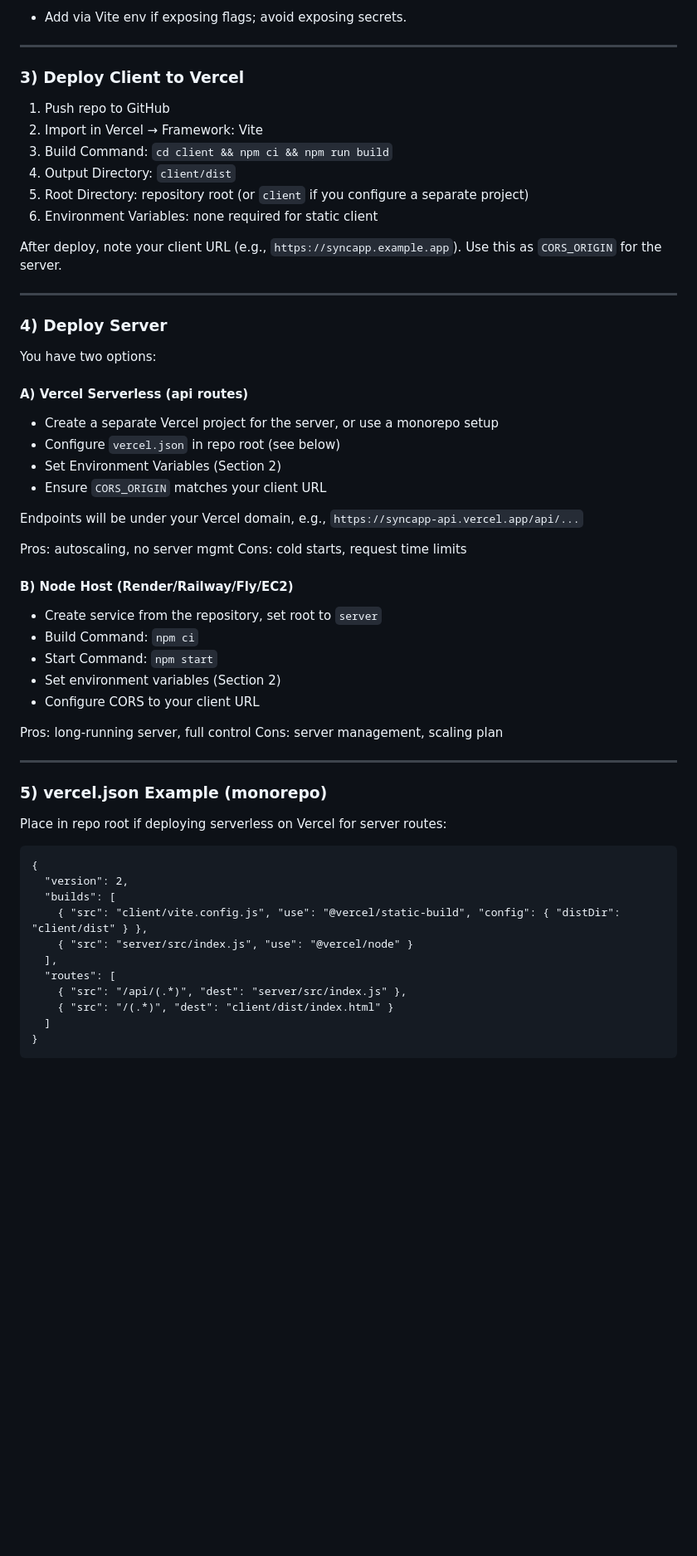
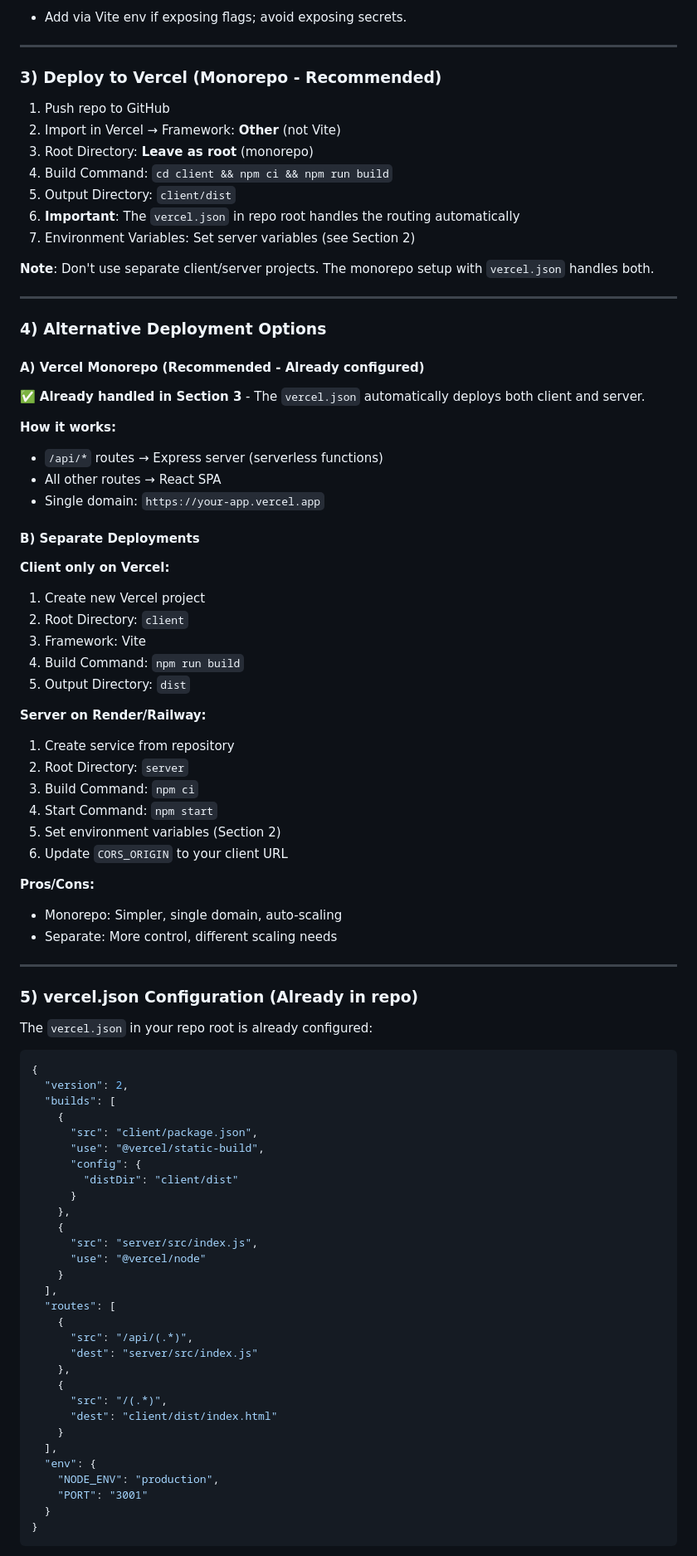
Before and after one commit to FarukhSaifi/SyncApp, a Markdown page: DEPLOYMENT.md, the part around the change printed below. Shown: that part at 83% size. GitHub-like rendering; blank space fills up the shorter version.

Commit message:
fix: refactor DEPLOYMENT.md to fix 404 issues after Vercel deployment
- Update deployment steps to use monorepo approach with vercel.json
- Add comprehensive troubleshooting section for 404 errors
- Clarify routing configuration and build process
- Fix markdown linting issues with proper list formatting
- Emphasize single Vercel project deployment over separate projects

````diff
--- a/DEPLOYMENT.md
+++ b/DEPLOYMENT.md
@@ -40,61 +48,88 @@ Client build time variables (optional):
 
 ---
 
-### 3) Deploy Client to Vercel
+### 3) Deploy to Vercel (Monorepo - Recommended)
 
 1. Push repo to GitHub
-2. Import in Vercel → Framework: Vite
-3. Build Command: `cd client && npm ci && npm run build`
-4. Output Directory: `client/dist`
-5. Root Directory: repository root (or `client` if you configure a separate project)
-6. Environment Variables: none required for static client
+2. Import in Vercel → Framework: **Other** (not Vite)
+3. Root Directory: **Leave as root** (monorepo)
+4. Build Command: `cd client && npm ci && npm run build`
+5. Output Directory: `client/dist`
+6. **Important**: The `vercel.json` in repo root handles the routing automatically
+7. Environment Variables: Set server variables (see Section 2)
 
-After deploy, note your client URL (e.g., `https://syncapp.example.app`). Use this as `CORS_ORIGIN` for the server.
+**Note**: Don't use separate client/server projects. The monorepo setup with `vercel.json` handles both.
 
 ---
 
-### 4) Deploy Server
+### 4) Alternative Deployment Options
 
-You have two options:
+#### A) Vercel Monorepo (Recommended - Already configured)
 
-#### A) Vercel Serverless (api routes)
+✅ **Already handled in Section 3** - The `vercel.json` automatically deploys both client and server.
 
-- Create a separate Vercel project for the server, or use a monorepo setup
-- Configure `vercel.json` in repo root (see below)
-- Set Environment Variables (Section 2)
-- Ensure `CORS_ORIGIN` matches your client URL
+**How it works:**
+- `/api/*` routes → Express server (serverless functions)
+- All other routes → React SPA
+- Single domain: `https://your-app.vercel.app`
 
-Endpoints will be under your Vercel domain, e.g., `https://syncapp-api.vercel.app/api/...`
+#### B) Separate Deployments
 
-Pros: autoscaling, no server mgmt Cons: cold starts, request time limits
+**Client only on Vercel:**
+1. Create new Vercel project
+2. Root Directory: `client`
+3. Framework: Vite
+4. Build Command: `npm run build`
+5. Output Directory: `dist`
 
-#### B) Node Host (Render/Railway/Fly/EC2)
+**Server on Render/Railway:**
+1. Create service from repository
+2. Root Directory: `server`
+3. Build Command: `npm ci`
+4. Start Command: `npm start`
+5. Set environment variables (Section 2)
+6. Update `CORS_ORIGIN` to your client URL
 
-- Create service from the repository, set root to `server`
-- Build Command: `npm ci`
-- Start Command: `npm start`
-- Set environment variables (Section 2)
-- Configure CORS to your client URL
-
-Pros: long-running server, full control Cons: server management, scaling plan
+**Pros/Cons:**
+- Monorepo: Simpler, single domain, auto-scaling
+- Separate: More control, different scaling needs
 
 ---
 
-### 5) vercel.json Example (monorepo)
+### 5) vercel.json Configuration (Already in repo)
 
-Place in repo root if deploying serverless on Vercel for server routes:
+The `vercel.json` in your repo root is already configured:
 
-```
+```json
 {
   "version": 2,
   "builds": [
-    { "src": "client/vite.config.js", "use": "@vercel/static-build", "config": { "distDir": "client/dist" } },
-    { "src": "server/src/index.js", "use": "@vercel/node" }
+    {
+      "src": "client/package.json",
+      "use": "@vercel/static-build",
+      "config": {
+        "distDir": "client/dist"
+      }
+    },
+    {
+      "src": "server/src/index.js",
+      "use": "@vercel/node"
+    }
   ],
   "routes": [
-    { "src": "/api/(.*)", "dest": "server/src/index.js" },
-    { "src": "/(.*)", "dest": "client/dist/index.html" }
-  ]
+    {
+      "src": "/api/(.*)",
+      "dest": "server/src/index.js"
+    },
+    {
+      "src": "/(.*)",
+      "dest": "client/dist/index.html"
+    }
+  ],
+  "env": {
+    "NODE_ENV": "production",
+    "PORT": "3001"
+  }
 }
 ```
 
````
Also changed, not shown: other parts of DEPLOYMENT.md (+35 -11 lines).
